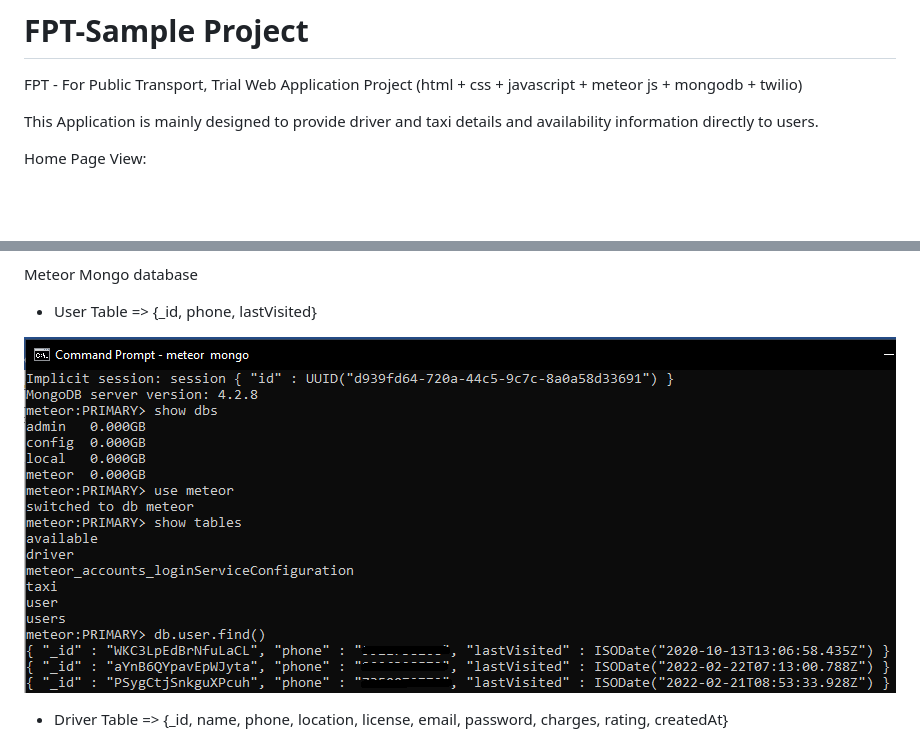
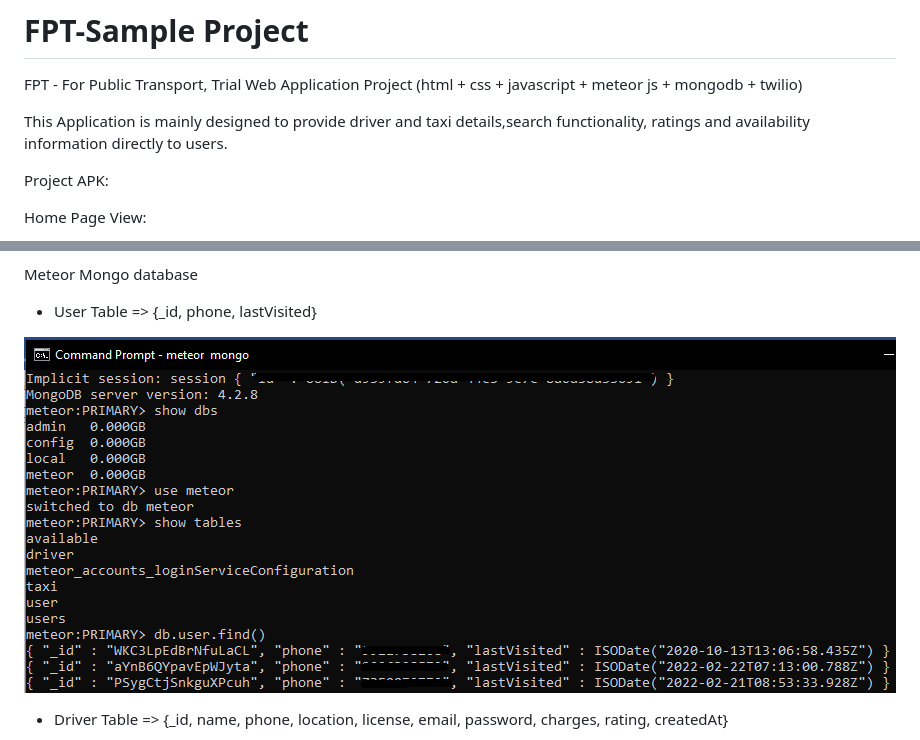
Before and after one commit to Sn0-pra/FPT-Trial-Project, a Markdown page: README.md, 2 parts joined by grey strips. Drawn GitHub-style; pictures changed too: Screenshots/User_table.png; blank space fills up the shorter version.

```diff
--- a/README.md
+++ b/README.md
@@ -2,7 +2,9 @@
 
 FPT - For Public Transport, Trial Web Application Project (html + css + javascript + meteor js + mongodb + twilio)
 
-This Application is mainly designed to provide driver and taxi details and availability information directly to users.
+This Application is mainly designed to provide driver and taxi details,search functionality, ratings and availability information directly to users.
+
+Project APK:
 
 Home Page View:
 
```
